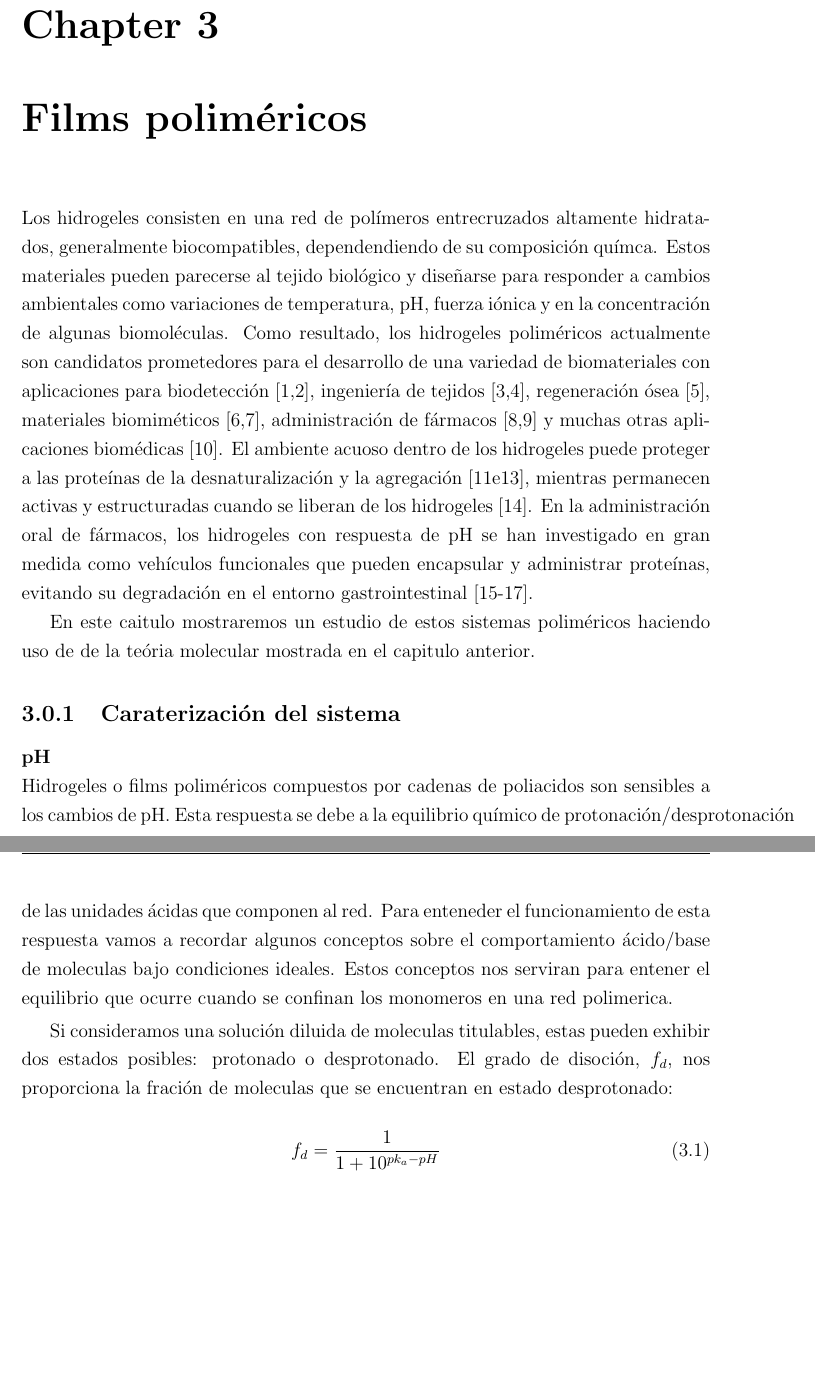
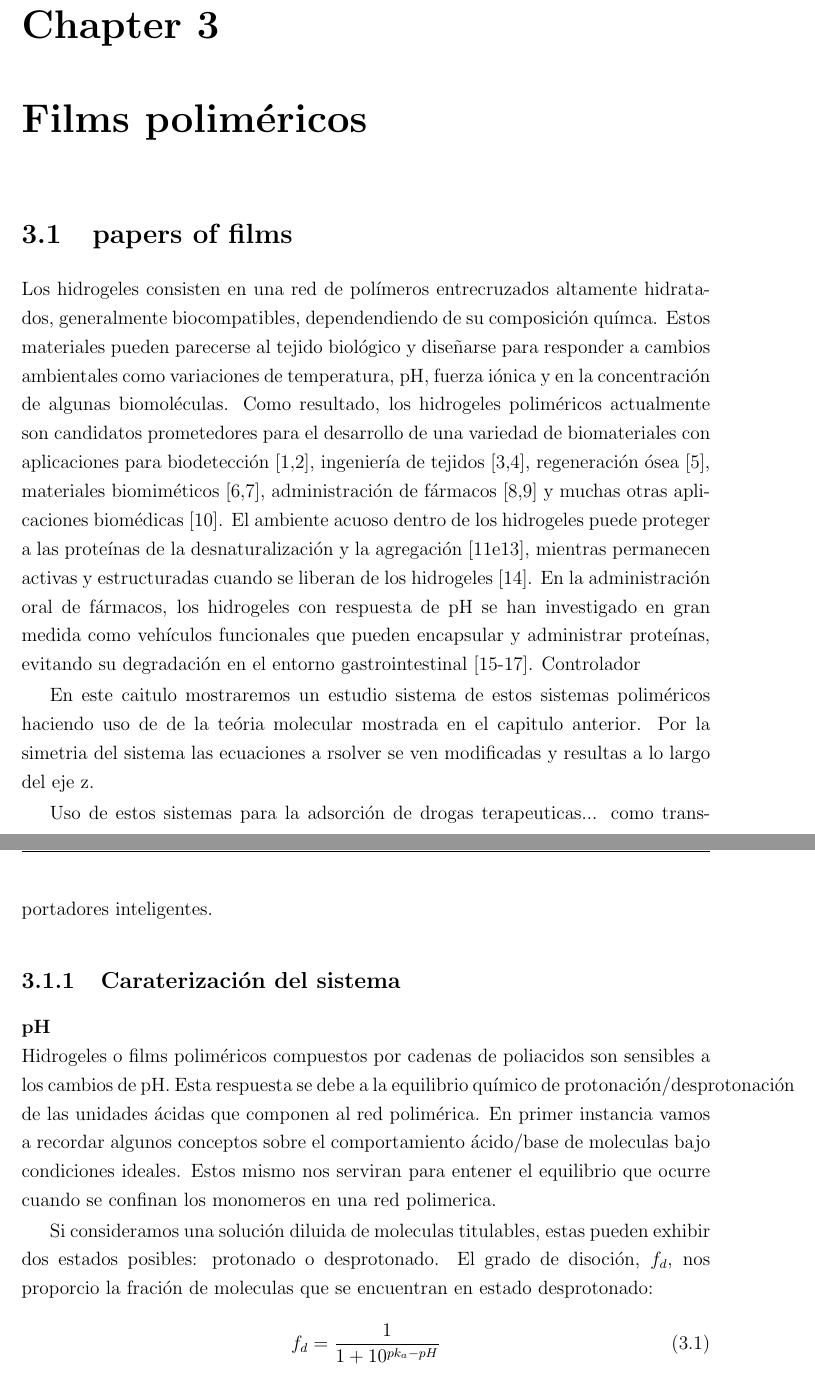
Before and after one commit to nariel-perez/texts, a LaTeX thesis (tesis.tex, which reads Chapters/films.tex): two parts of pages 17 and 18 of 62 before the commit and two parts of pages 17 and 18 of 63 after it, joined at a grey line, cut so that both start at the same text, the shorter picture padded with empty space. Compiled offline with pdfLaTeX.

Commit message:
Add files via upload

```diff
--- a/Chapters/films.tex
+++ b/Chapters/films.tex
@@ -1,30 +1,27 @@
 % Chapter 2
 
-\chapter{Films polim\'ericos} % Main chapter title
+\chapter{Films poliméricos} % Main chapter title
 
 \label{Chapter2} % For referencing the chapter elsewhere, use \ref{Chapter1}
 
-%\section{papers of films}
+\section{papers of films}
 
 
-Los hidrogeles consisten en una red de pol\'imeros entrecruzados altamente hidratados, generalmente biocompatibles, dependendiendo de su composici\'on qu\'imca. Estos materiales pueden parecerse al tejido biol\'ogico y dise\~narse para responder a cambios ambientales como variaciones de temperatura, pH, fuerza i\'onica y en la concentraci\'on de algunas biomol\'eculas. Como resultado, los hidrogeles polim\'ericos actualmente son candidatos prometedores para el desarrollo de una variedad de biomateriales con aplicaciones para biodetección [1,2], ingenier\'ia de tejidos [3,4], regeneraci\'on \'osea [5], materiales biomim\'eticos [6,7], administraci\'on de f\'armacos [8,9] y muchas otras aplicaciones biom\'edicas [10]. El ambiente acuoso dentro de los hidrogeles puede proteger a las prote\'inas de la desnaturalización y la agregaci\'on [11e13], mientras permanecen activas y estructuradas cuando se liberan de los hidrogeles [14]. En la administraci\'on oral de f\'armacos, los hidrogeles con respuesta de pH se han investigado en gran medida como veh\'iculos funcionales que pueden encapsular y administrar prote\'inas, evitando su degradaci\'on en el entorno gastrointestinal [15-17].
+Los hidrogeles consisten en una red de polímeros entrecruzados altamente hidratados, generalmente biocompatibles, dependendiendo de su composici\'on qu\'imca. Estos materiales pueden parecerse al tejido biológico y diseñarse para responder a cambios ambientales como variaciones de temperatura, pH, fuerza iónica y en la concentración de algunas biomoléculas. Como resultado, los hidrogeles poliméricos actualmente son candidatos prometedores para el desarrollo de una variedad de biomateriales con aplicaciones para biodetección [1,2], ingeniería de tejidos [3,4], regeneración ósea [5], materiales biomiméticos [6,7], administración de fármacos [8,9] y muchas otras aplicaciones biomédicas [10]. El ambiente acuoso dentro de los hidrogeles puede proteger a las proteínas de la desnaturalización y la agregación [11e13], mientras permanecen activas y estructuradas cuando se liberan de los hidrogeles [14]. En la administración oral de fármacos, los hidrogeles con respuesta de pH se han investigado en gran medida como vehículos funcionales que pueden encapsular y administrar proteínas, evitando su degradación en el entorno gastrointestinal [15-17].
+Controlador
 
 
-En este caitulo mostraremos un estudio  de estos sistemas polim\'ericos haciendo uso de de la te\'oria molecular mostrada en el capitulo anterior.
+En este caitulo mostraremos un estudio sistema de estos sistemas polim\'ericos haciendo uso de de la te\'oria molecular mostrada en el capitulo anterior. Por la simetria del sistema las ecuaciones a rsolver se ven modificadas y resultas a lo largo del eje z.
 
-
+Uso de estos sistemas para la adsorci\'on de drogas terapeuticas... como transportadores inteligentes.
 
 \subsection{Caraterizaci\'on del sistema}
 \textbf{pH} \\
-Hidrogeles o films polim\'ericos compuestos por cadenas de poliacidos son sensibles a los cambios de pH. Esta respuesta se debe a la equilibrio qu\'imico de protonaci\'on/desprotonaci\'on de las unidades \'acidas que componen al red.
-Para enteneder el funcionamiento de esta respuesta vamos a recordar algunos conceptos sobre el comportamiento \'acido/base de moleculas bajo condiciones ideales.
-Estos conceptos nos serviran para entener el equilibrio que ocurre cuando se confinan los monomeros en una red polimerica.
+Hidrogeles o films poliméricos compuestos por cadenas de poliacidos son sensibles a los cambios de pH. Esta respuesta se debe a la equilibrio químico de protonación/desprotonación de las unidades ácidas que componen al red polimérica.
+En primer instancia vamos a recordar algunos conceptos sobre el comportamiento ácido/base de moleculas bajo condiciones ideales.
+Estos mismo nos serviran para entener el equilibrio que ocurre cuando se confinan los monomeros en una red polimerica.
 
-Si consideramos una soluci\'on diluida de moleculas titulables, estas pueden exhibir dos estados posibles: protonado o desprotonado. El grado de disoción, $f_d$, nos proporciona la fraci\'on de moleculas que se encuentran en estado desprotonado:
-
-
-
-
+Si consideramos una solución diluida de moleculas titulables, estas pueden exhibir dos estados posibles: protonado o desprotonado. El grado de disoción, $f_d$, nos proporcio la fración de moleculas que se encuentran en estado desprotonado:
 \begin{equation}
     f_d = \frac{1}{1+10^{pk_a -pH}}
     \label{eq:diso}
```
Also changed, not shown: Chapters/films.tex (6 more changed lines).
